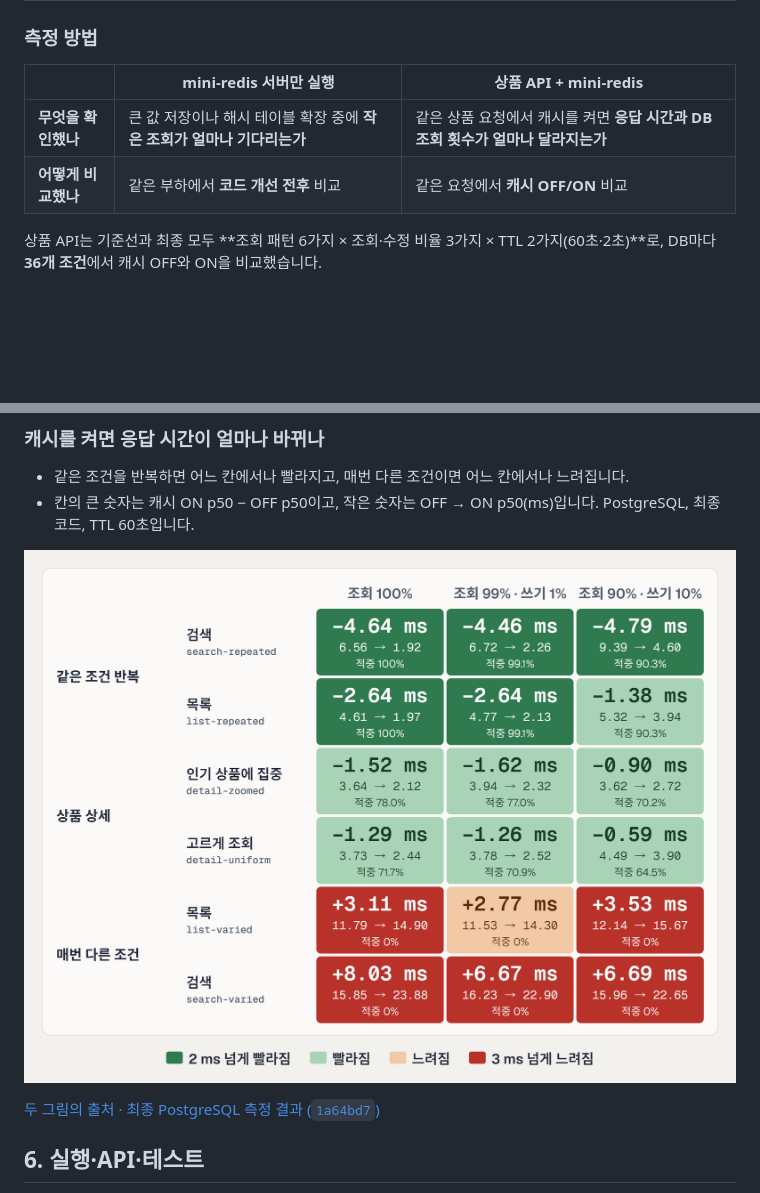
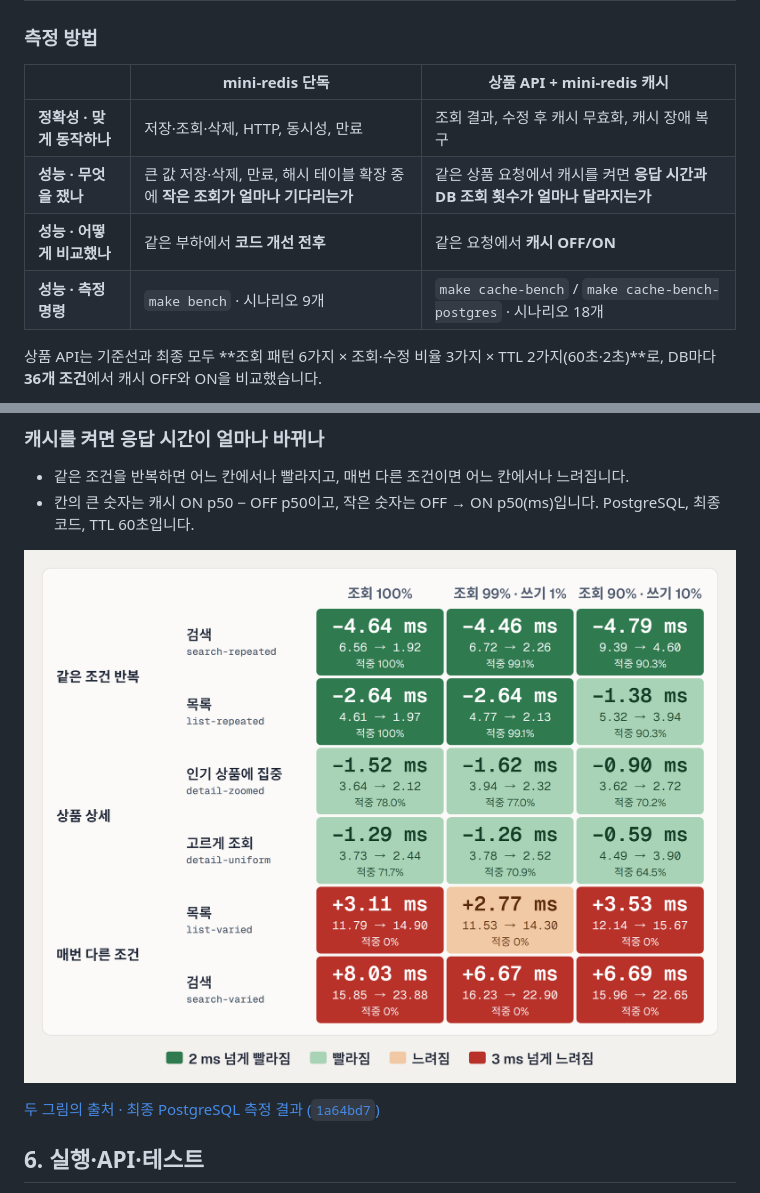
Before and after one commit to benjohnbill/mini-redis, a Markdown page: README.md, 2 parts joined by grey strips. Drawn GitHub-style; blank space fills up the shorter version.

```diff
--- a/README.md
+++ b/README.md
@@ -115,10 +115,12 @@ SQLite 설치부터 상품 데이터 준비와 두 번의 조회까지 [상품
 
 ### 측정 방법
 
-| | mini-redis 서버만 실행 | 상품 API + mini-redis |
+| | mini-redis 단독 | 상품 API + mini-redis 캐시 |
 |---|---|---|
-| **무엇을 확인했나** | 큰 값 저장이나 해시 테이블 확장 중에 **작은 조회가 얼마나 기다리는가** | 같은 상품 요청에서 캐시를 켜면 **응답 시간과 DB 조회 횟수가 얼마나 달라지는가** |
-| **어떻게 비교했나** | 같은 부하에서 **코드 개선 전후** 비교 | 같은 요청에서 **캐시 OFF/ON** 비교 |
+| **정확성 · 맞게 동작하나** | 저장·조회·삭제, HTTP, 동시성, 만료 | 조회 결과, 수정 후 캐시 무효화, 캐시 장애 복구 |
+| **성능 · 무엇을 쟀나** | 큰 값 저장·삭제, 만료, 해시 테이블 확장 중에 **작은 조회가 얼마나 기다리는가** | 같은 상품 요청에서 캐시를 켜면 **응답 시간과 DB 조회 횟수가 얼마나 달라지는가** |
+| **성능 · 어떻게 비교했나** | 같은 부하에서 **코드 개선 전후** | 같은 요청에서 **캐시 OFF/ON** |
+| **성능 · 측정 명령** | `make bench` · 시나리오 9개 | `make cache-bench` / `make cache-bench-postgres` · 시나리오 18개 |
 
 상품 API는 기준선과 최종 모두 **조회 패턴 6가지 × 조회·수정 비율 3가지 × TTL 2가지(60초·2초)**로, DB마다 **36개 조건**에서 캐시 OFF와 ON을 비교했습니다.
 
@@ -167,7 +169,7 @@ SQLite 설치부터 상품 데이터 준비와 두 번의 조회까지 [상품
 - 칸의 큰 숫자는 캐시 ON p50 − OFF p50이고, 작은 숫자는 OFF → ON p50(ms)입니다. PostgreSQL, 최종 코드, TTL 60초입니다.
 
 <p align="center">
-  <img src="docs/images/mini-redis-cache-heatmap.png" width="100%" alt="PostgreSQL 18개 시나리오, TTL 60초의 캐시 ON − OFF p50 차이: 같은 조건 반복과 상품 상세는 모든 칸이 빨라지고, 매번 다른 조건은 모든 칸이 느려집니다.">
+  <img src="docs/images/mini-redis-cache-heatmap-ttl60.png" width="100%" alt="PostgreSQL 18개 시나리오, TTL 60초의 캐시 ON − OFF p50 차이: 같은 조건 반복과 상품 상세는 모든 칸이 빨라지고, 매번 다른 조건은 모든 칸이 느려집니다.">
 </p>
 
 [두 그림의 출처 · 최종 PostgreSQL 측정 결과 (`1a64bd7`)](docs/measurements/cache-demo/010-DA-postgres-final-grid.md)
```
Also changed, not shown: docs/images/mini-redis-cache-heatmap-ttl60.png (renamed from docs/images/mini-redis-cache-heatmap.png).
